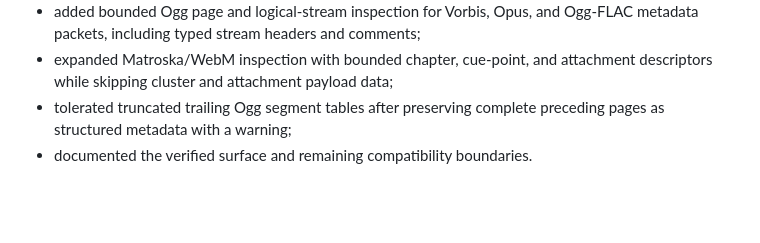
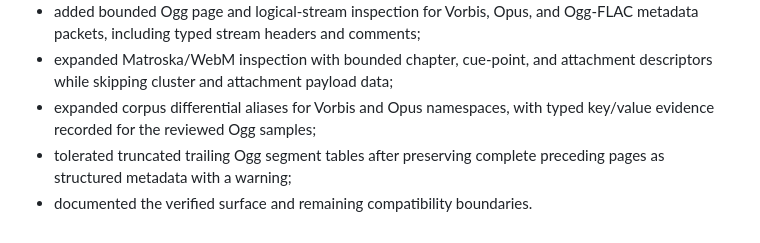
Before and after one commit to OthmaneBlial/Metra, a Markdown page: CHANGELOG.md, the part around the change. GitHub-like rendering; blank space fills up the shorter version.

```diff
--- a/CHANGELOG.md
+++ b/CHANGELOG.md
@@ -130,6 +130,8 @@ Initial read-first foundation with narrow validated rewrites:
   Ogg-FLAC metadata packets, including typed stream headers and comments;
 - expanded Matroska/WebM inspection with bounded chapter, cue-point, and
   attachment descriptors while skipping cluster and attachment payload data;
+- expanded corpus differential aliases for Vorbis and Opus namespaces, with
+  typed key/value evidence recorded for the reviewed Ogg samples;
 - tolerated truncated trailing Ogg segment tables after preserving complete
   preceding pages as structured metadata with a warning;
 - documented the verified surface and remaining compatibility boundaries.
```
Also changed, not shown: README.md (+2 -2 lines).
